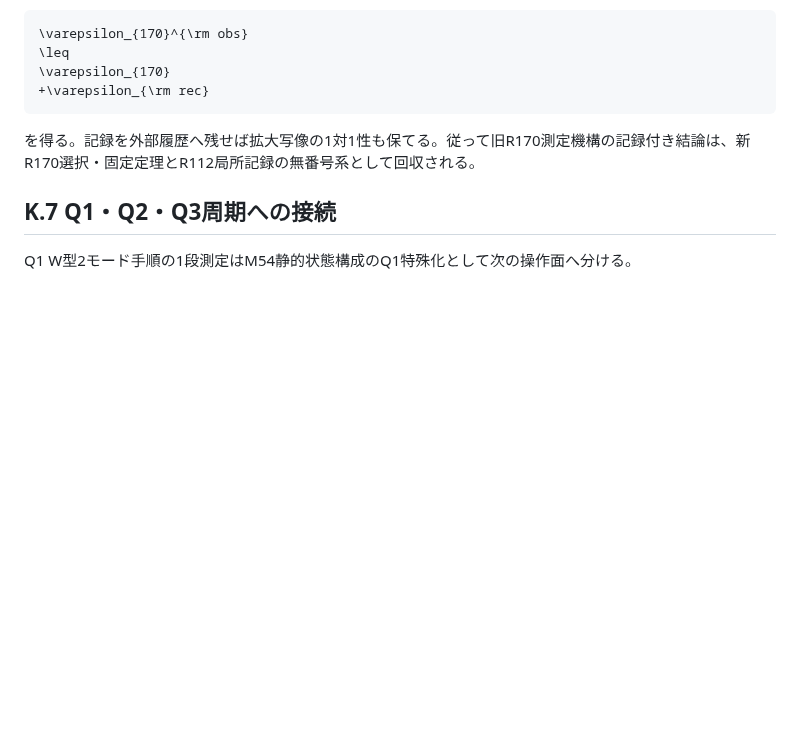
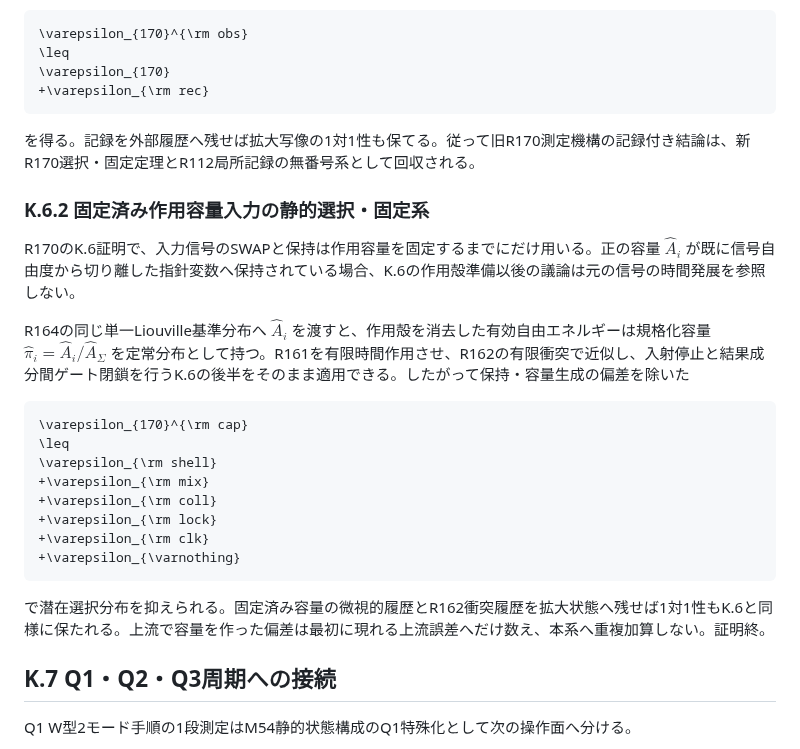
Before and after one commit to nimomono/quantum-wakaran-neko, a Markdown page: sections/A11_common_collision_bath_thermodynamics.md, the part around the change. Drawn GitHub-style; blank space fills up the shorter version.

Commit message:
draft-83: 固定済み容量R170系の証明を追加

````diff
--- a/sections/A11_common_collision_bath_thermodynamics.md
+++ b/sections/A11_common_collision_bath_thermodynamics.md
@@ -614,6 +614,24 @@ G_{\rm rec}
 
 を得る。記録を外部履歴へ残せば拡大写像の1対1性も保てる。従って旧R170測定機構の記録付き結論は、新R170選択・固定定理とR112局所記録の無番号系として回収される。
 
+### K.6.2 固定済み作用容量入力の静的選択・固定系
+
+R170のK.6証明で、入力信号のSWAPと保持は作用容量を固定するまでにだけ用いる。正の容量 $\widehat A_i$ が既に信号自由度から切り離した指針変数へ保持されている場合、K.6の作用殻準備以後の議論は元の信号の時間発展を参照しない。
+
+R164の同じ単一Liouville基準分布へ $\widehat A_i$ を渡すと、作用殻を消去した有効自由エネルギーは規格化容量 $\widehat\pi_i=\widehat A_i/\widehat A_\Sigma$ を定常分布として持つ。R161を有限時間作用させ、R162の有限衝突で近似し、入射停止と結果成分間ゲート閉鎖を行うK.6の後半をそのまま適用できる。したがって保持・容量生成の偏差を除いた
+
+```math
+\varepsilon_{170}^{\rm cap}
+\leq
+\varepsilon_{\rm shell}
++\varepsilon_{\rm mix}
++\varepsilon_{\rm coll}
++\varepsilon_{\rm lock}
++\varepsilon_{\rm clk}
++\varepsilon_{\varnothing}
+```
+
+で潜在選択分布を抑えられる。固定済み容量の微視的履歴とR162衝突履歴を拡大状態へ残せば1対1性もK.6と同様に保たれる。上流で容量を作った偏差は最初に現れる上流誤差へだけ数え、本系へ重複加算しない。証明終。
 ## K.7 Q1・Q2・Q3周期への接続
 
 Q1 W型2モード手順の1段測定はM54静的状態構成のQ1特殊化として次の操作面へ分ける。
````
